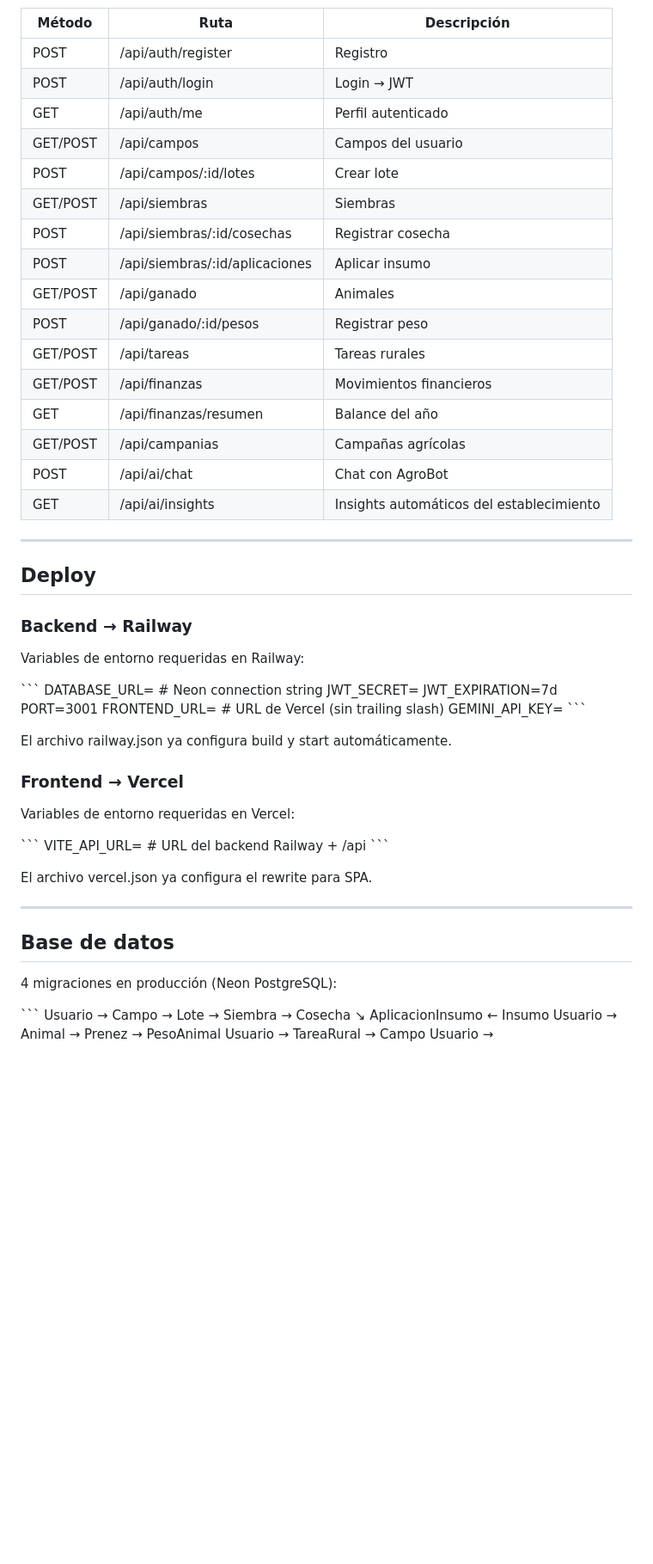
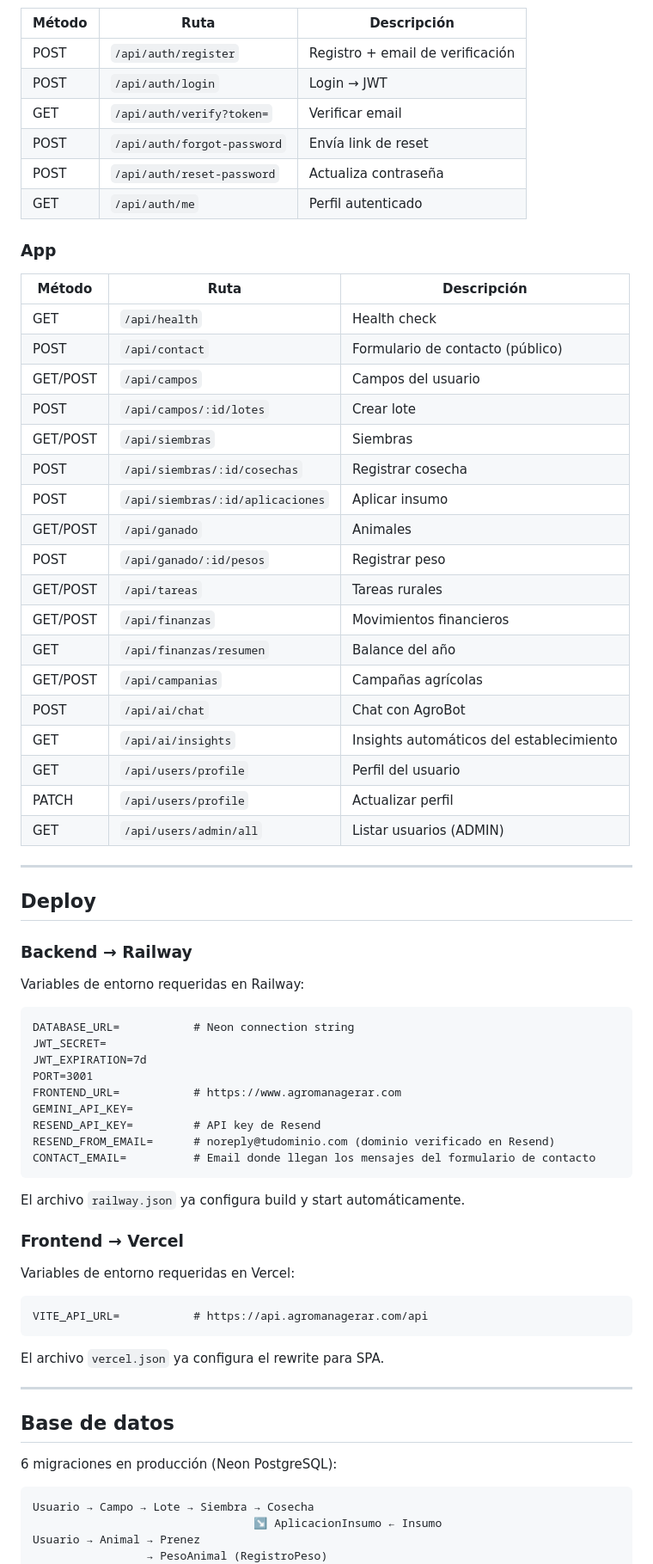
Before and after one commit to Jsabater20/AgroManagerAr, a Markdown page: README.md, the part around one of its changes. Shown at 86% size. GitHub-like rendering; blank space fills up the shorter version.

Commit message:
docs: update README with full auth flow, plans, emails, rate limiting and current endpoints

````diff
--- a/README.md
+++ b/README.md
@@ -138,21 +200,33 @@ Todos los endpoints (salvo /auth) requieren Authorization: Bearer <token>.
 | Método | Ruta | Descripción |
 |---|---|---|
-| POST | /api/auth/register | Registro |
-| POST | /api/auth/login | Login → JWT |
-| GET | /api/auth/me | Perfil autenticado |
-| GET/POST | /api/campos | Campos del usuario |
-| POST | /api/campos/:id/lotes | Crear lote |
-| GET/POST | /api/siembras | Siembras |
-| POST | /api/siembras/:id/cosechas | Registrar cosecha |
-| POST | /api/siembras/:id/aplicaciones | Aplicar insumo |
-| GET/POST | /api/ganado | Animales |
-| POST | /api/ganado/:id/pesos | Registrar peso |
-| GET/POST | /api/tareas | Tareas rurales |
-| GET/POST | /api/finanzas | Movimientos financieros |
-| GET | /api/finanzas/resumen | Balance del año |
-| GET/POST | /api/campanias | Campañas agrícolas |
-| POST | /api/ai/chat | Chat con AgroBot |
-| GET | /api/ai/insights | Insights automáticos del establecimiento |
+| POST | `/api/auth/register` | Registro + email de verificación |
+| POST | `/api/auth/login` | Login → JWT |
+| GET | `/api/auth/verify?token=` | Verificar email |
+| POST | `/api/auth/forgot-password` | Envía link de reset |
+| POST | `/api/auth/reset-password` | Actualiza contraseña |
+| GET | `/api/auth/me` | Perfil autenticado |
+
+### App
+| Método | Ruta | Descripción |
+|---|---|---|
+| GET | `/api/health` | Health check |
+| POST | `/api/contact` | Formulario de contacto (público) |
+| GET/POST | `/api/campos` | Campos del usuario |
+| POST | `/api/campos/:id/lotes` | Crear lote |
+| GET/POST | `/api/siembras` | Siembras |
+| POST | `/api/siembras/:id/cosechas` | Registrar cosecha |
+| POST | `/api/siembras/:id/aplicaciones` | Aplicar insumo |
+| GET/POST | `/api/ganado` | Animales |
+| POST | `/api/ganado/:id/pesos` | Registrar peso |
+| GET/POST | `/api/tareas` | Tareas rurales |
+| GET/POST | `/api/finanzas` | Movimientos financieros |
+| GET | `/api/finanzas/resumen` | Balance del año |
+| GET/POST | `/api/campanias` | Campañas agrícolas |
+| POST | `/api/ai/chat` | Chat con AgroBot |
+| GET | `/api/ai/insights` | Insights automáticos del establecimiento |
+| GET | `/api/users/profile` | Perfil del usuario |
+| PATCH | `/api/users/profile` | Actualizar perfil |
+| GET | `/api/users/admin/all` | Listar usuarios (ADMIN) |
 
 ---
 
@@ -162,38 +236,41 @@ Todos los endpoints (salvo /auth) requieren Authorization: Bearer <token>.
 
 Variables de entorno requeridas en Railway:
 
-\`\`\`
-DATABASE_URL=       # Neon connection string
+```
+DATABASE_URL=           # Neon connection string
 JWT_SECRET=
 JWT_EXPIRATION=7d
 PORT=3001
-FRONTEND_URL=       # URL de Vercel (sin trailing slash)
+FRONTEND_URL=           # https://www.agromanagerar.com
 GEMINI_API_KEY=
-\`\`\`
+RESEND_API_KEY=         # API key de Resend
+RESEND_FROM_EMAIL=      # noreply@tudominio.com (dominio verificado en Resend)
+CONTACT_EMAIL=          # Email donde llegan los mensajes del formulario de contacto
+```
 
-El archivo railway.json ya configura build y start automáticamente.
+El archivo `railway.json` ya configura build y start automáticamente.
 
 ### Frontend → Vercel
 
 Variables de entorno requeridas en Vercel:
 
-\`\`\`
-VITE_API_URL=       # URL del backend Railway + /api
-\`\`\`
+```
+VITE_API_URL=           # https://api.agromanagerar.com/api
+```
 
-El archivo vercel.json ya configura el rewrite para SPA.
+El archivo `vercel.json` ya configura el rewrite para SPA.
 
 ---
 
 ## Base de datos
 
-4 migraciones en producción (Neon PostgreSQL):
+6 migraciones en producción (Neon PostgreSQL):
 
-\`\`\`
+```
 Usuario → Campo → Lote → Siembra → Cosecha
                                  ↘ AplicacionInsumo ← Insumo
 Usuario → Animal → Prenez
-                 → PesoAnimal
+                 → PesoAnimal (RegistroPeso)
 Usuario → TareaRural → Campo
 Usuario → MovimientoFinanciero
 Usuario → Campania → Siembra
````
Also changed, not shown: other parts of README.md (+89 -22 lines).
